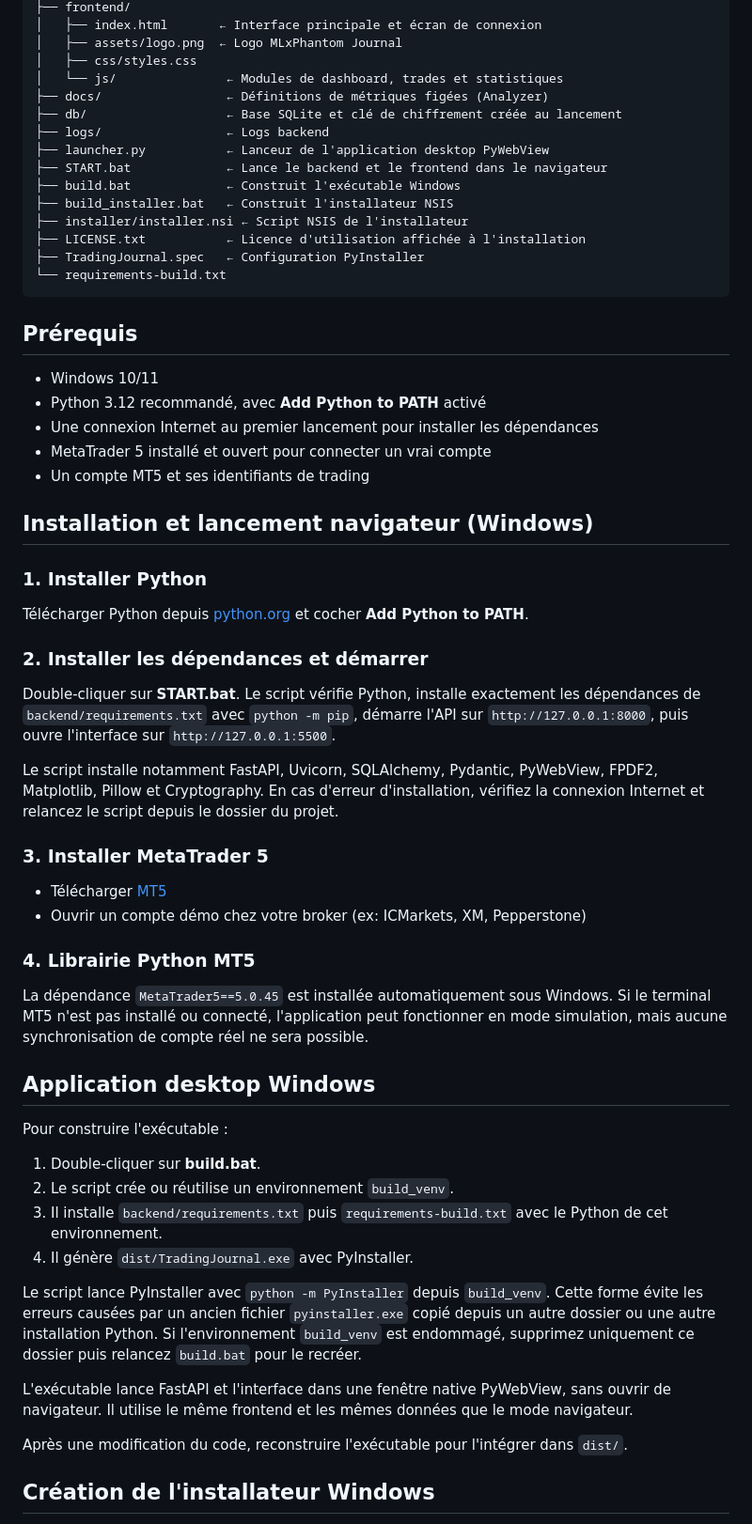
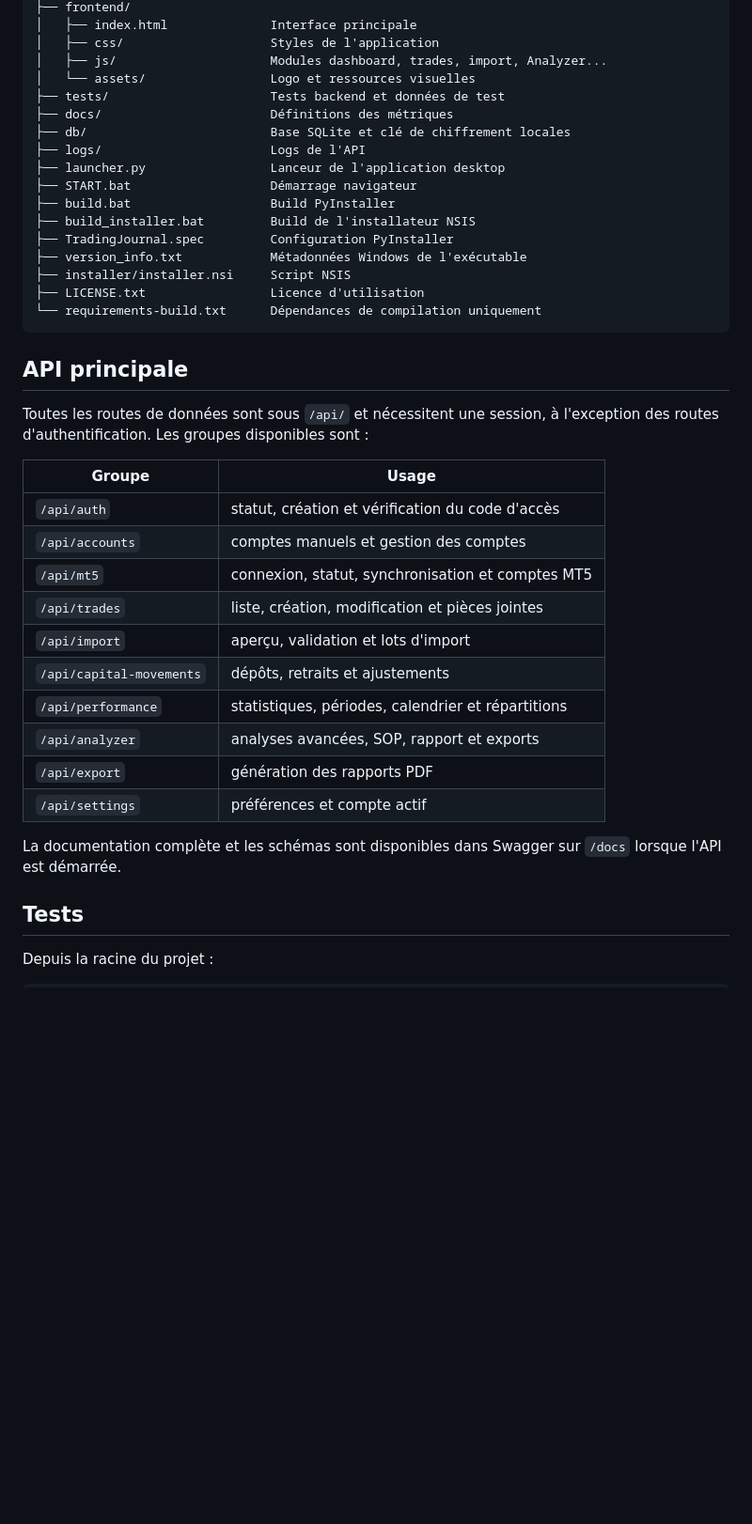
Before and after one commit to oliviorvs/trading-journal, a Markdown page: README.md, the part around one of its changes. Shown at 94% size. Drawn GitHub-style; blank space fills up the shorter version.

````diff
--- a/README.md
+++ b/README.md
@@ -19,64 +167,45 @@ trading-journal/
 ├── frontend/
-│   ├── index.html       ← Interface principale et écran de connexion
-│   ├── assets/logo.png  ← Logo MLxPhantom Journal
-│   ├── css/styles.css
-│   └── js/               ← Modules de dashboard, trades et statistiques
-├── docs/                 ← Définitions de métriques figées (Analyzer)
-├── db/                   ← Base SQLite et clé de chiffrement créée au lancement
-├── logs/                 ← Logs backend
-├── launcher.py           ← Lanceur de l'application desktop PyWebView
-├── START.bat             ← Lance le backend et le frontend dans le navigateur
-├── build.bat             ← Construit l'exécutable Windows
-├── build_installer.bat   ← Construit l'installateur NSIS
-├── installer/installer.nsi ← Script NSIS de l'installateur
-├── LICENSE.txt           ← Licence d'utilisation affichée à l'installation
-├── TradingJournal.spec   ← Configuration PyInstaller
-└── requirements-build.txt
+│   ├── index.html              Interface principale
+│   ├── css/                    Styles de l'application
+│   ├── js/                     Modules dashboard, trades, import, Analyzer...
+│   └── assets/                 Logo et ressources visuelles
+├── tests/                      Tests backend et données de test
+├── docs/                       Définitions des métriques
+├── db/                         Base SQLite et clé de chiffrement locales
+├── logs/                       Logs de l'API
+├── launcher.py                 Lanceur de l'application desktop
+├── START.bat                   Démarrage navigateur
+├── build.bat                   Build PyInstaller
+├── build_installer.bat         Build de l'installateur NSIS
+├── TradingJournal.spec         Configuration PyInstaller
+├── version_info.txt            Métadonnées Windows de l'exécutable
+├── installer/installer.nsi     Script NSIS
+├── LICENSE.txt                 Licence d'utilisation
+└── requirements-build.txt      Dépendances de compilation uniquement
 ```
 
-## Prérequis
+## API principale
 
-- Windows 10/11
-- Python 3.12 recommandé, avec **Add Python to PATH** activé
-- Une connexion Internet au premier lancement pour installer les dépendances
-- MetaTrader 5 installé et ouvert pour connecter un vrai compte
-- Un compte MT5 et ses identifiants de trading
+Toutes les routes de données sont sous `/api/` et nécessitent une session,
+à l'exception des routes d'authentification. Les groupes disponibles sont :
 
-## Installation et lancement navigateur (Windows)
+| Groupe | Usage |
+| --- | --- |
+| `/api/auth` | statut, création et vérification du code d'accès |
+| `/api/accounts` | comptes manuels et gestion des comptes |
+| `/api/mt5` | connexion, statut, synchronisation et comptes MT5 |
+| `/api/trades` | liste, création, modification et pièces jointes |
+| `/api/import` | aperçu, validation et lots d'import |
+| `/api/capital-movements` | dépôts, retraits et ajustements |
+| `/api/performance` | statistiques, périodes, calendrier et répartitions |
+| `/api/analyzer` | analyses avancées, SOP, rapport et exports |
+| `/api/export` | génération des rapports PDF |
+| `/api/settings` | préférences et compte actif |
 
-### 1. Installer Python
+La documentation complète et les schémas sont disponibles dans Swagger sur
+`/docs` lorsque l'API est démarrée.
 
-Télécharger Python depuis [python.org](https://www.python.org/downloads/) et cocher **Add Python to PATH**.
+## Tests
 
-### 2. Installer les dépendances et démarrer
+Depuis la racine du projet :
 
-Double-cliquer sur **START.bat**. Le script vérifie Python, installe exactement les dépendances de `backend/requirements.txt` avec `python -m pip`, démarre l'API sur `http://127.0.0.1:8000`, puis ouvre l'interface sur `http://127.0.0.1:5500`.
-
-Le script installe notamment FastAPI, Uvicorn, SQLAlchemy, Pydantic, PyWebView, FPDF2, Matplotlib, Pillow et Cryptography. En cas d'erreur d'installation, vérifiez la connexion Internet et relancez le script depuis le dossier du projet.
-
-### 3. Installer MetaTrader 5
-
-- Télécharger [MT5](https://www.metatrader5.com/fr/download)
-- Ouvrir un compte démo chez votre broker (ex: ICMarkets, XM, Pepperstone)
-
-### 4. Librairie Python MT5
-
-La dépendance `MetaTrader5==5.0.45` est installée automatiquement sous Windows. Si le terminal MT5 n'est pas installé ou connecté, l'application peut fonctionner en mode simulation, mais aucune synchronisation de compte réel ne sera possible.
-
-## Application desktop Windows
-
-Pour construire l'exécutable :
-
-1. Double-cliquer sur **build.bat**.
-2. Le script crée ou réutilise un environnement `build_venv`.
-3. Il installe `backend/requirements.txt` puis `requirements-build.txt` avec le Python de cet environnement.
-4. Il génère `dist/TradingJournal.exe` avec PyInstaller.
-
-Le script lance PyInstaller avec `python -m PyInstaller` depuis `build_venv`. Cette forme évite les erreurs causées par un ancien fichier `pyinstaller.exe` copié depuis un autre dossier ou une autre installation Python. Si l'environnement `build_venv` est endommagé, supprimez uniquement ce dossier puis relancez `build.bat` pour le recréer.
-
-L'exécutable lance FastAPI et l'interface dans une fenêtre native PyWebView, sans ouvrir de navigateur. Il utilise le même frontend et les mêmes données que le mode navigateur.
-
-Après une modification du code, reconstruire l'exécutable pour l'intégrer dans `dist/`.
-
-## Création de l'installateur Windows
-
````
Also changed, not shown: other parts of README.md (+181 -134 lines).
